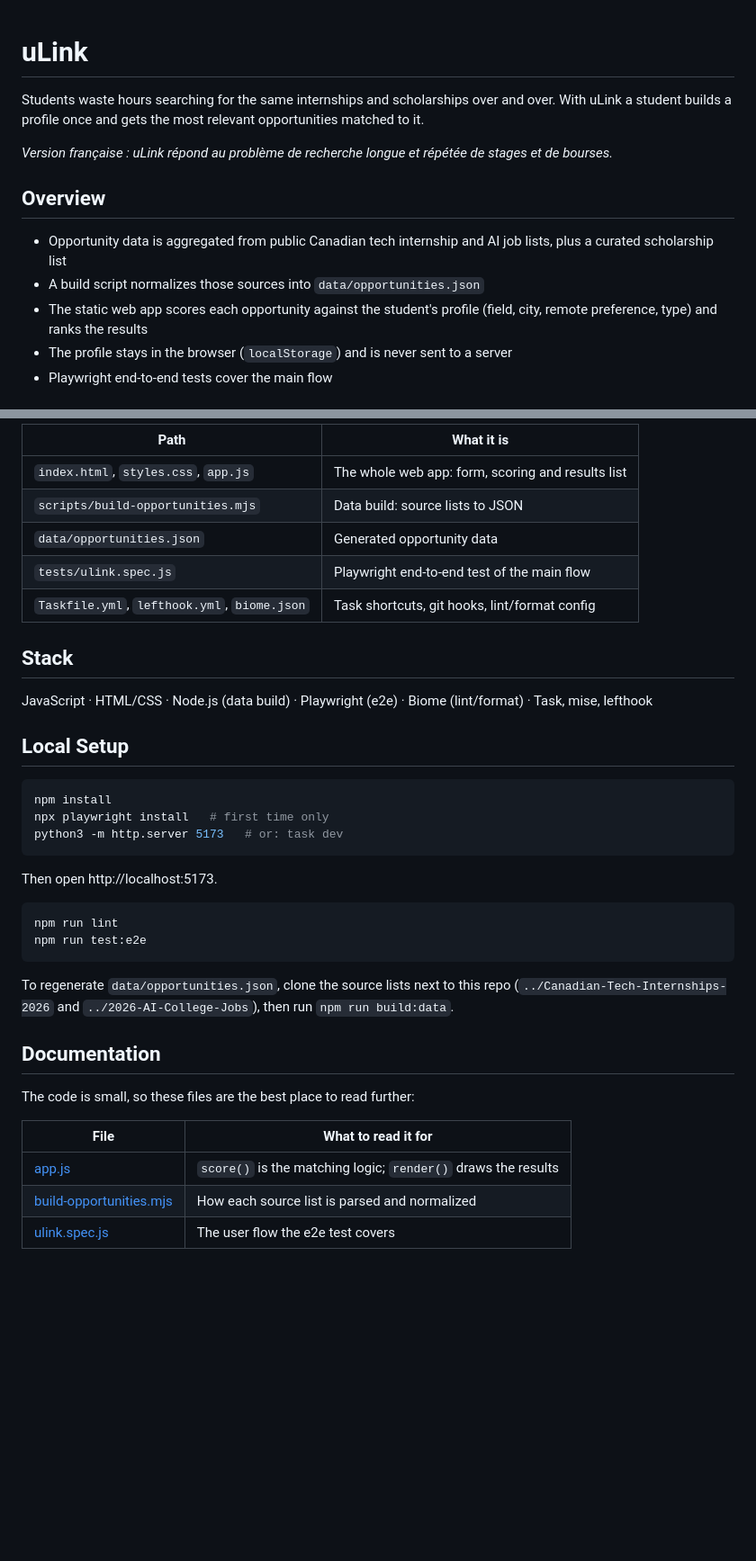
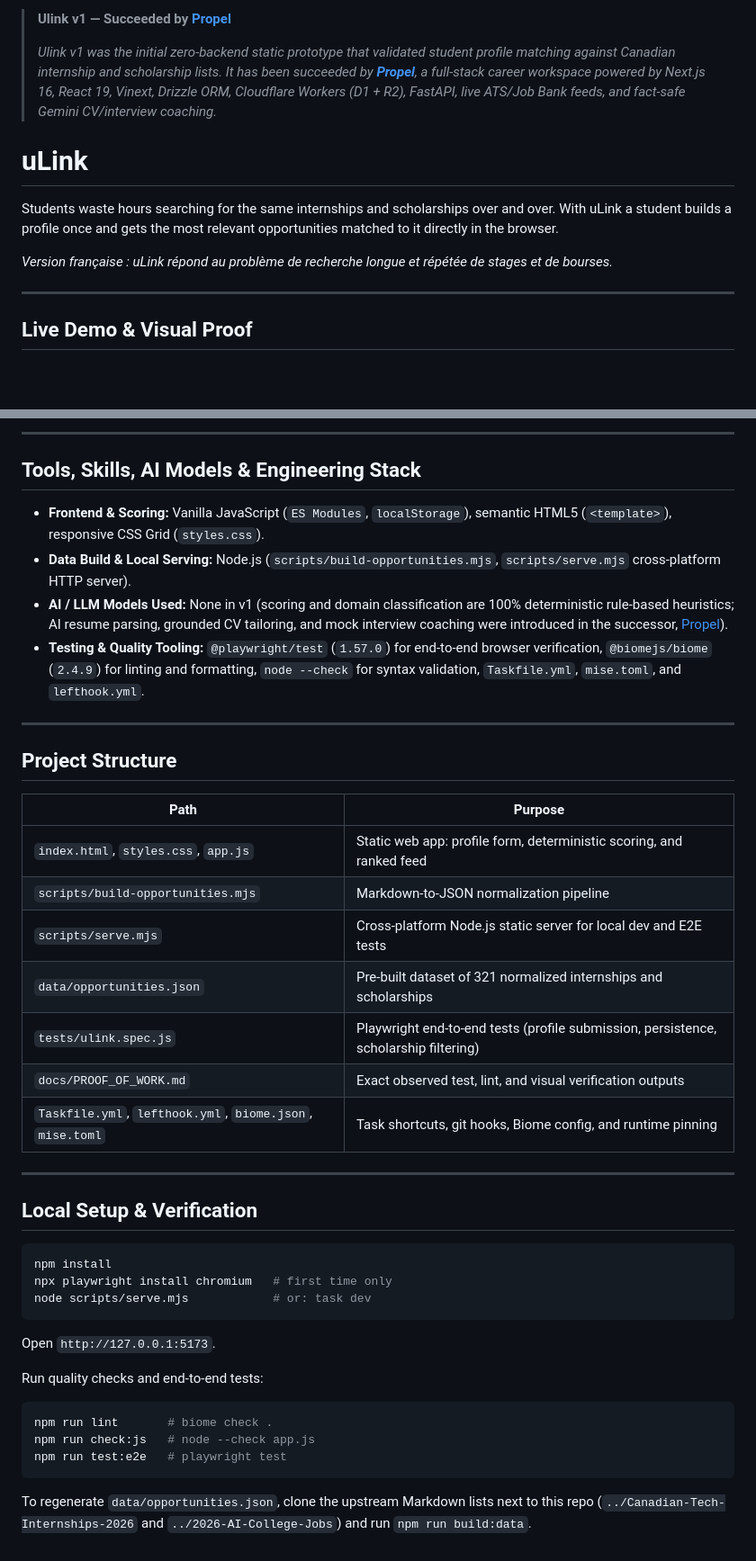
Before and after one commit to Anwarito-lbd/Ulink, a Markdown page: README.md, 2 parts joined by grey strips. Shown at 90% size. Rendered like a GitHub page; blank space fills up the shorter version.

````diff
--- a/README.md
+++ b/README.md
@@ -1,15 +1,14 @@
+> **Ulink v1 — Succeeded by [Propel](https://github.com/Anwarito-lbd/propel)**
+>
+> *Ulink v1 was the initial zero-backend static prototype that validated student profile matching against Canadian internship and scholarship lists. It has been succeeded by **[Propel](https://github.com/Anwarito-lbd/propel)**, a full-stack career workspace powered by Next.js 16, React 19, Vinext, Drizzle ORM, Cloudflare Workers (D1 + R2), FastAPI, live ATS/Job Bank feeds, and fact-safe Gemini CV/interview coaching.*
+
 # uLink
 
-Students waste hours searching for the same internships and scholarships over and over. With uLink a student
-builds a profile once and gets the most relevant opportunities matched to it.
+Students waste hours searching for the same internships and scholarships over and over. With uLink a student builds a profile once and gets the most relevant opportunities matched to it directly in the browser.
 
 _Version française : uLink répond au problème de recherche longue et répétée de stages et de bourses._
 
-## Overview
+---
 
-- Opportunity data is aggregated from public Canadian tech internship and AI job lists, plus a curated scholarship list
-- A build script normalizes those sources into `data/opportunities.json`
-- The static web app scores each opportunity against the student's profile (field, city, remote preference, type) and ranks the results
-- The profile stays in the browser (`localStorage`) and is never sent to a server
-- Playwright end-to-end tests cover the main flow
+## Live Demo & Visual Proof
 
@@ -38,40 +45,45 @@ external lists (Markdown)  ──►  scripts/build-opportunities.mjs  ──►
 
-| Path | What it is |
+---
+
+## Tools, Skills, AI Models & Engineering Stack
+
+- **Frontend & Scoring:** Vanilla JavaScript (`ES Modules`, `localStorage`), semantic HTML5 (`<template>`), responsive CSS Grid (`styles.css`).
+- **Data Build & Local Serving:** Node.js (`scripts/build-opportunities.mjs`, `scripts/serve.mjs` cross-platform HTTP server).
+- **AI / LLM Models Used:** None in v1 (scoring and domain classification are 100% deterministic rule-based heuristics; AI resume parsing, grounded CV tailoring, and mock interview coaching were introduced in the successor, [Propel](https://github.com/Anwarito-lbd/propel)).
+- **Testing & Quality Tooling:** `@playwright/test` (`1.57.0`) for end-to-end browser verification, `@biomejs/biome` (`2.4.9`) for linting and formatting, `node --check` for syntax validation, `Taskfile.yml`, `mise.toml`, and `lefthook.yml`.
+
+---
+
+## Project Structure
+
+| Path | Purpose |
 |---|---|
-| `index.html`, `styles.css`, `app.js` | The whole web app: form, scoring and results list |
-| `scripts/build-opportunities.mjs` | Data build: source lists to JSON |
-| `data/opportunities.json` | Generated opportunity data |
-| `tests/ulink.spec.js` | Playwright end-to-end test of the main flow |
-| `Taskfile.yml`, `lefthook.yml`, `biome.json` | Task shortcuts, git hooks, lint/format config |
+| `index.html`, `styles.css`, `app.js` | Static web app: profile form, deterministic scoring, and ranked feed |
+| `scripts/build-opportunities.mjs` | Markdown-to-JSON normalization pipeline |
+| `scripts/serve.mjs` | Cross-platform Node.js static server for local dev and E2E tests |
+| `data/opportunities.json` | Pre-built dataset of 321 normalized internships and scholarships |
+| `tests/ulink.spec.js` | Playwright end-to-end tests (profile submission, persistence, scholarship filtering) |
+| `docs/PROOF_OF_WORK.md` | Exact observed test, lint, and visual verification outputs |
+| `Taskfile.yml`, `lefthook.yml`, `biome.json`, `mise.toml` | Task shortcuts, git hooks, Biome config, and runtime pinning |
 
-## Stack
+---
 
-JavaScript · HTML/CSS · Node.js (data build) · Playwright (e2e) · Biome (lint/format) · Task, mise, lefthook
-
-## Local Setup
+## Local Setup & Verification
 
 ```bash
 npm install
-npx playwright install   # first time only
-python3 -m http.server 5173   # or: task dev
+npx playwright install chromium   # first time only
+node scripts/serve.mjs            # or: task dev
 ```
 
-Then open http://localhost:5173.
+Open `http://127.0.0.1:5173`.
+
+Run quality checks and end-to-end tests:
 
 ```bash
-npm run lint
-npm run test:e2e
+npm run lint       # biome check .
+npm run check:js   # node --check app.js
+npm run test:e2e   # playwright test
 ```
 
-To regenerate `data/opportunities.json`, clone the source lists next to this repo
-(`../Canadian-Tech-Internships-2026` and `../2026-AI-College-Jobs`), then run `npm run build:data`.
-
-## Documentation
-
-The code is small, so these files are the best place to read further:
-
-| File | What to read it for |
-|---|---|
-| [app.js](app.js) | `score()` is the matching logic; `render()` draws the results |
-| [build-opportunities.mjs](scripts/build-opportunities.mjs) | How each source list is parsed and normalized |
-| [ulink.spec.js](tests/ulink.spec.js) | The user flow the e2e test covers |
+To regenerate `data/opportunities.json`, clone the upstream Markdown lists next to this repo (`../Canadian-Tech-Internships-2026` and `../2026-AI-College-Jobs`) and run `npm run build:data`.
````
Also changed, not shown: other parts of README.md (+22 -14 lines), docs/PROOF_OF_WORK.md (added, +29 -0 lines), docs/images/ulink-architecture.png (added), docs/images/ulink-desktop.png (added), docs/images/ulink-mobile.png (added), 9 other files.
